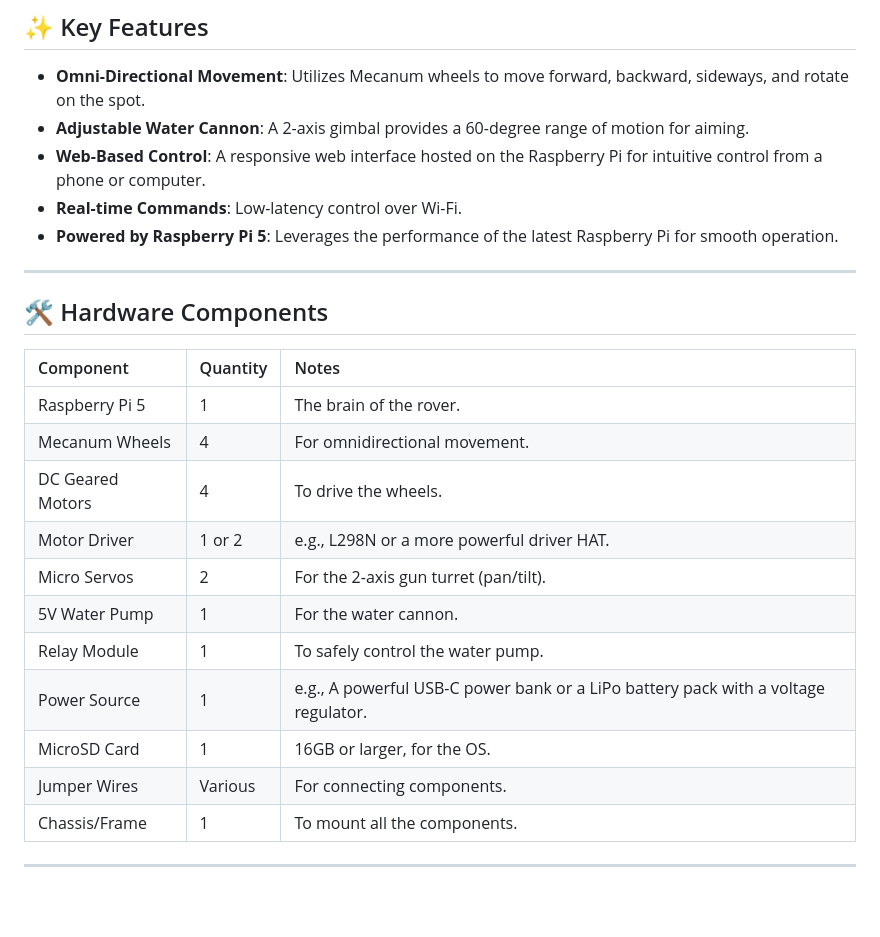
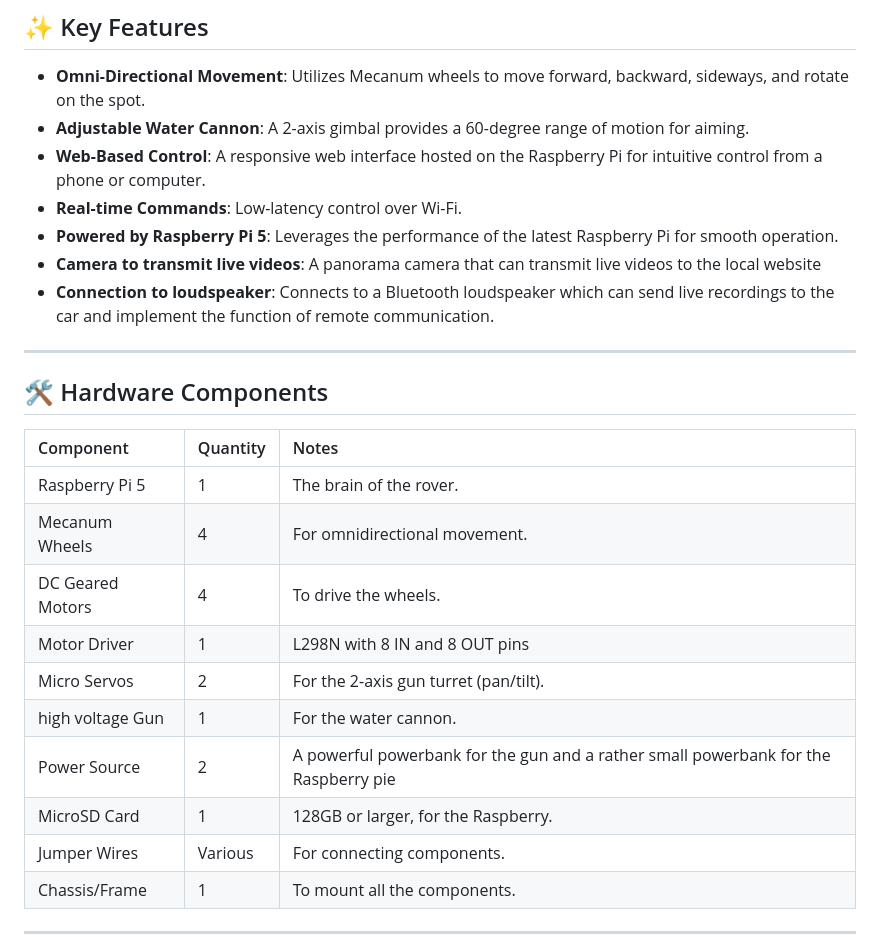
Before and after one commit to frankluyf/mini-tank-by-raspberry-pi, a Markdown page: README.md, the part around the change printed below. GitHub-like rendering; blank space fills up the shorter version.

```diff
--- a/README.md
+++ b/README.md
@@ -17,7 +19,8 @@ Control is handled via a self-hosted web interface, allowing any device on the s
 * **Web-Based Control**: A responsive web interface hosted on the Raspberry Pi for intuitive control from a phone or computer.
 * **Real-time Commands**: Low-latency control over Wi-Fi.
 * **Powered by Raspberry Pi 5**: Leverages the performance of the latest Raspberry Pi for smooth operation.
-
+* **Camera to transmit live videos**: A panorama camera that can transmit live videos to the local website
+* **Connection to loudspeaker**: Connects to a Bluetooth loudspeaker which can send live recordings to the car and implement the function of remote communication.
 ---
 
 ## 🛠️ Hardware Components
@@ -27,12 +30,11 @@ Control is handled via a self-hosted web interface, allowing any device on the s
 | Raspberry Pi 5 | 1 | The brain of the rover. |
 | Mecanum Wheels | 4 | For omnidirectional movement. |
 | DC Geared Motors | 4 | To drive the wheels. |
-| Motor Driver | 1 or 2 | e.g., L298N or a more powerful driver HAT. |
+| Motor Driver | 1 | L298N with 8 IN and 8 OUT pins |
 | Micro Servos | 2 | For the 2-axis gun turret (pan/tilt). |
-| 5V Water Pump | 1 | For the water cannon. |
-| Relay Module | 1 | To safely control the water pump. |
-| Power Source | 1 | e.g., A powerful USB-C power bank or a LiPo battery pack with a voltage regulator. |
-| MicroSD Card | 1 | 16GB or larger, for the OS. |
+| high voltage Gun | 1 | For the water cannon. |
+| Power Source | 2 | A powerful powerbank for the gun and a rather small powerbank for the Raspberry pie|
+| MicroSD Card | 1 | 128GB or larger, for the Raspberry. |
 | Jumper Wires | Various | For connecting components. |
 | Chassis/Frame | 1 | To mount all the components. |
 
```
Also changed, not shown: other parts of README.md (+2 -0 lines).
